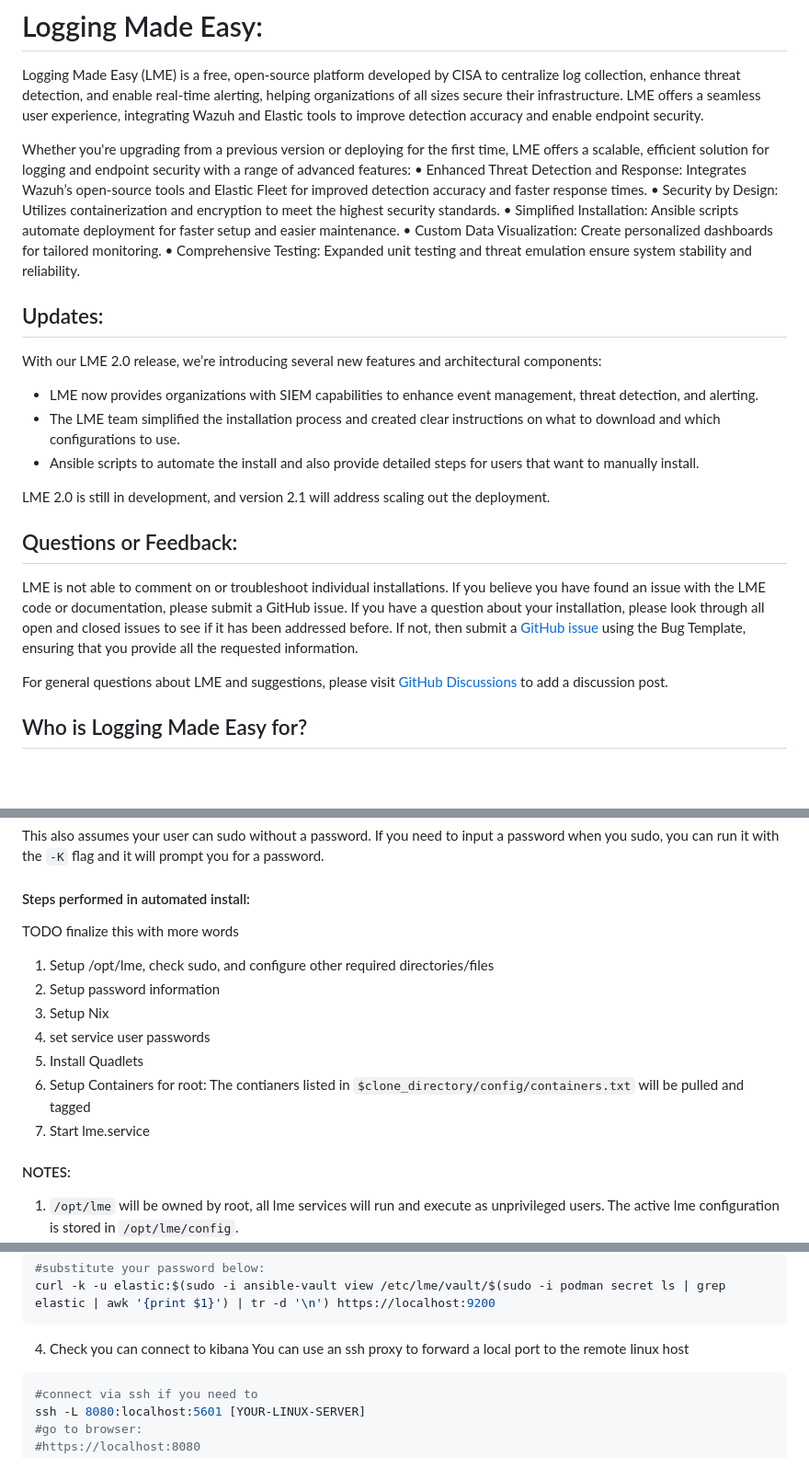
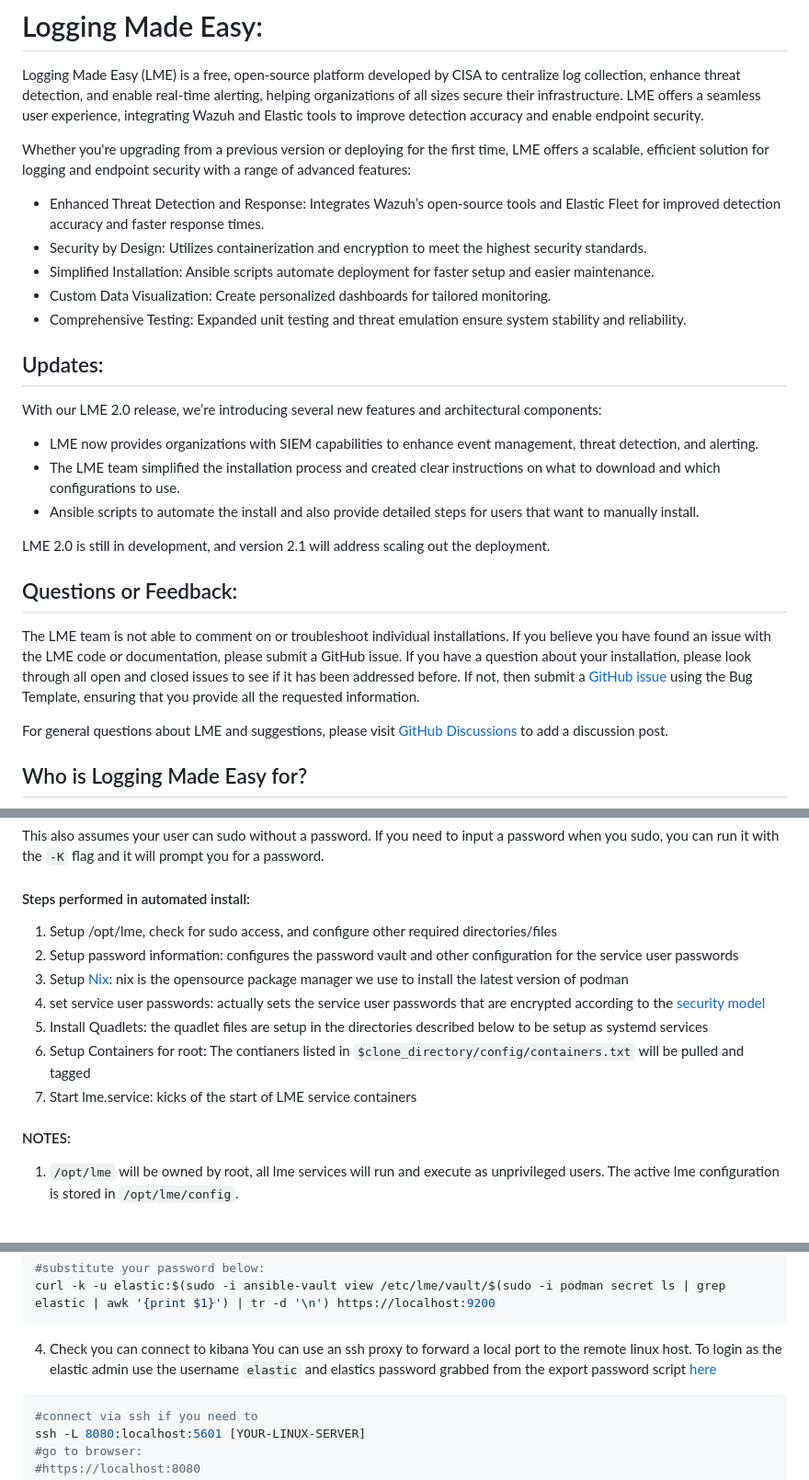
Before and after one commit to cisagov/LME, a Markdown page: README.md, 3 parts joined by grey strips. Shown: that part at 92% size. GitHub-like rendering; blank space fills up the shorter version.

````diff
--- a/README.md
+++ b/README.md
@@ -10,11 +10,12 @@
 Logging Made Easy (LME) is a free, open-source platform developed by CISA to centralize log collection, enhance threat detection, and enable real-time alerting, helping organizations of all sizes secure their infrastructure. LME offers a seamless user experience, integrating Wazuh and Elastic tools to improve detection accuracy and enable endpoint security.
 
 Whether you're upgrading from a previous version or deploying for the first time, LME offers a scalable, efficient solution for logging and endpoint security with a range of advanced features:
-• Enhanced Threat Detection and Response: Integrates Wazuh’s open-source tools and Elastic Fleet for improved detection accuracy and faster response times.
-• Security by Design: Utilizes containerization and encryption to meet the highest security standards.
-• Simplified Installation: Ansible scripts automate deployment for faster setup and easier maintenance.
-• Custom Data Visualization: Create personalized dashboards for tailored monitoring.
-• Comprehensive Testing: Expanded unit testing and threat emulation ensure system stability and reliability.
+
+- Enhanced Threat Detection and Response: Integrates Wazuh’s open-source tools and Elastic Fleet for improved detection accuracy and faster response times.
+- Security by Design: Utilizes containerization and encryption to meet the highest security standards.
+- Simplified Installation: Ansible scripts automate deployment for faster setup and easier maintenance.
+- Custom Data Visualization: Create personalized dashboards for tailored monitoring.
+- Comprehensive Testing: Expanded unit testing and threat emulation ensure system stability and reliability.
 
 
 ## Updates:
@@ -27,7 +28,7 @@ With our LME 2.0 release, we’re introducing several new features and architect
 LME 2.0 is still in development, and version 2.1 will address scaling out the deployment.
 
 ## Questions or Feedback:
-LME is not able to comment on or troubleshoot individual installations. If you believe you have found an issue with the LME code or documentation, please submit a GitHub issue. If you have a question about your installation, please look through all open and closed issues to see if it has been addressed before. If not, then submit a [GitHub issue](https://github.com/cisagov/lme/issues) using the Bug Template, ensuring that you provide all the requested information.
+The LME team is not able to comment on or troubleshoot individual installations. If you believe you have found an issue with the LME code or documentation, please submit a GitHub issue. If you have a question about your installation, please look through all open and closed issues to see if it has been addressed before. If not, then submit a [GitHub issue](https://github.com/cisagov/lme/issues) using the Bug Template, ensuring that you provide all the requested information.
 
 For general questions about LME and suggestions, please visit [GitHub Discussions](https://github.com/cisagov/lme/discussions) to add a discussion post.
 
@@ -176,15 +178,14 @@ ansible-playbook ./ansible/install_lme_local.yml -e "clone_dir=/path/to/clone/di
 This also assumes your user can sudo without a password. If you need to input a password when you sudo, you can run it with the `-K` flag and it will prompt you for a password.
 
 #### Steps performed in automated install:
-TODO finalize this with more words
 
-1. Setup /opt/lme, check sudo, and configure other required directories/files
-2. Setup password information
-3. Setup Nix
-4. set service user passwords
-5. Install Quadlets
+1. Setup /opt/lme, check for sudo access, and configure other required directories/files
+2. Setup password information: configures the password vault and other configuration for the service user passwords
+3. Setup [Nix](https://nixos.org/): nix is the opensource package manager we use to install the latest version of podman
+4. set service user passwords: actually sets the service user passwords that are encrypted according to the [security model](/docs/markdown/reference/security-model.md)
+5. Install Quadlets: the quadlet files are setup in the directories described below to be setup as systemd services
 6. Setup Containers for root: The contianers listed in `$clone_directory/config/containers.txt` will be pulled and tagged
-7. Start lme.service
+7. Start lme.service: kicks of the start of LME service containers
 
 #### NOTES:
 
@@ -245,7 +246,7 @@ curl -k -u elastic:$(sudo -i ansible-vault view /etc/lme/vault/$(sudo -i podman
 ```
 
 4. Check you can connect to kibana
-You can use an ssh proxy to forward a local port to the remote linux host
+You can use an ssh proxy to forward a local port to the remote linux host. To login as the elastic admin use the username `elastic` and elastics password grabbed from the export password script [here](#grabbing-passwords)
 ```bash
 #connect via ssh if you need to
 ssh -L 8080:localhost:5601 [YOUR-LINUX-SERVER]
````
Also changed, not shown: other parts of README.md (+73 -80 lines), docs/markdown/faq.md (added, +45 -0 lines), docs/imgs/insecure-powershell.png (added), 8 other files.
